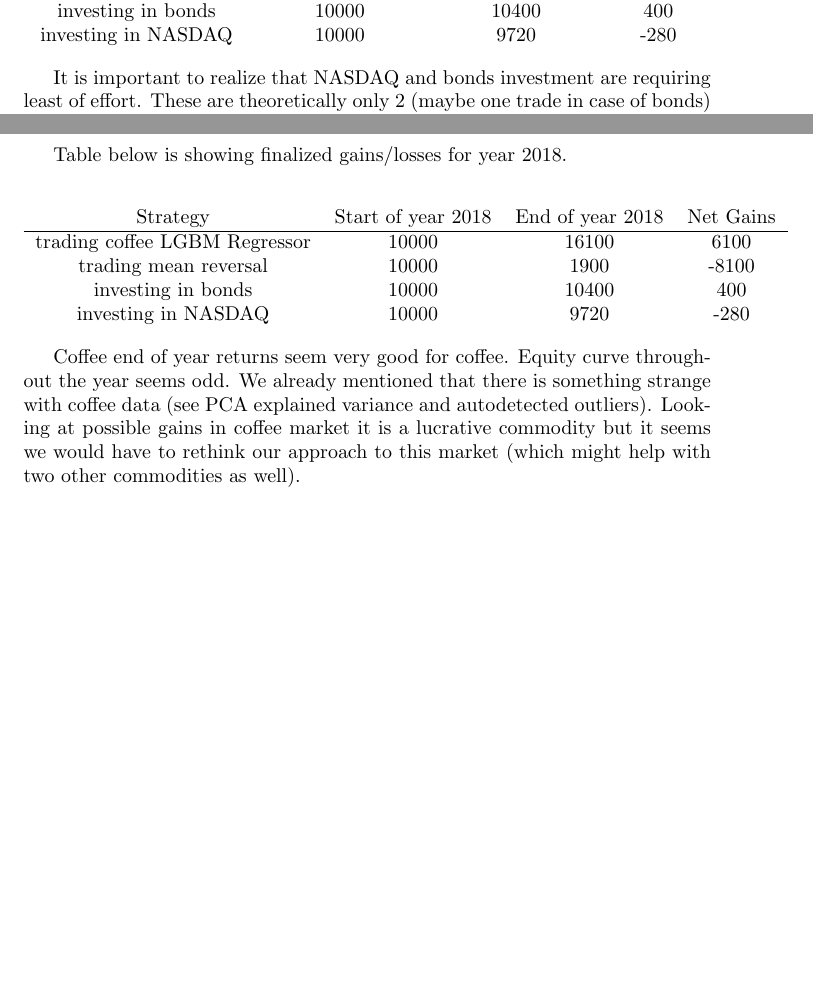
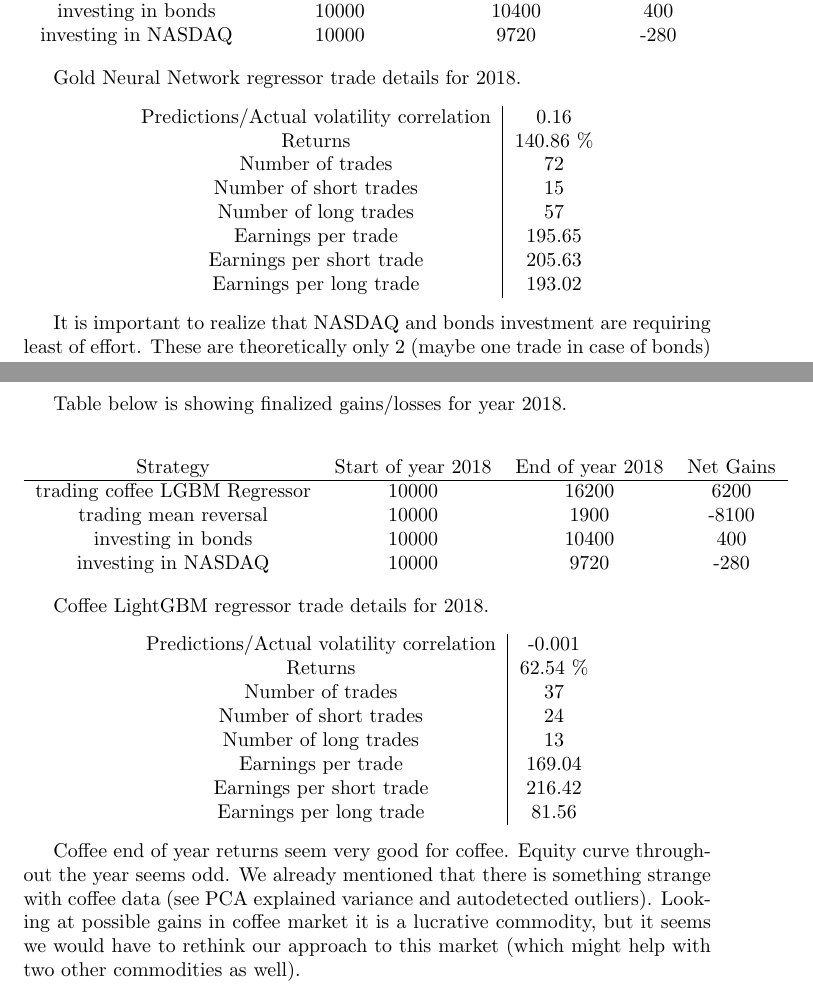
Before and after one commit to IzidoroBaltazar/MachineLearningEngineer, a LaTeX paper (capstone_project/project.tex): two parts of pages 26 and 27 of 28 before the commit and two parts of pages 26 and 28 of 29 after it, joined at a grey line, cut so that both start at the same text, the shorter picture padded with empty space. Compiled offline with pdfLaTeX.

Commit message:
[FEATURE] 3rd submission

```diff
--- a/capstone_project/project.tex
+++ b/capstone_project/project.tex
@@ -690,6 +690,21 @@ Table below is showing finalized gains/losses for year 2018.
         trading mean reversal & 10000 & 14000 & 4000 \\
         investing in bonds & 10000 & 10400 & 400 \\
         investing in NASDAQ & 10000 & 9720 & -280 \\
+    \end{tabular}
+\end{center}
+
+
+Gold Neural Network regressor trade details for 2018.
+\begin{center}
+    \begin{tabular}{c|c}
+        Predictions/Actual volatility correlation&  0.16\\
+        Returns & 140.86 \%\\
+        Number of trades&  72\\
+        Number of short trades&  15\\
+        Number of long trades&  57\\
+        Earnings per trade&  195.65\\
+        Earnings per short trade&  205.63\\
+        Earnings per long trade&  193.02\\
     \end{tabular}
 \end{center}
 
@@ -747,16 +776,30 @@ Table below is showing finalized gains/losses for year 2018.
     \begin{tabular}{cccc}
         Strategy & Start of year 2018 & End of year 2018 & Net Gains \\
         \hline
-        trading coffee LGBM Regressor & 10000 & 16100 & 6100 \\
+        trading coffee LGBM Regressor & 10000 & 16200 & 6200 \\
         trading mean reversal & 10000 & 1900 & -8100 \\
         investing in bonds & 10000 & 10400 & 400 \\
         investing in NASDAQ & 10000 & 9720 & -280 \\
     \end{tabular}
 \end{center}
 
+Coffee LightGBM regressor trade details for 2018.
+\begin{center}
+    \begin{tabular}{c|c}
+        Predictions/Actual volatility correlation&  -0.001\\
+        Returns & 62.54 \%\\
+        Number of trades&  37\\
+        Number of short trades&  24\\
+        Number of long trades&  13\\
+        Earnings per trade&  169.04\\
+        Earnings per short trade&  216.42\\
+        Earnings per long trade&  81.56\\
+    \end{tabular}
+\end{center}
+
 Coffee end of year returns seem very good for coffee. Equity curve throughout the year seems odd.
 We already mentioned that there is something strange with coffee data (see PCA explained variance and autodetected outliers).
-Looking at possible gains in coffee market it is a lucrative commodity but it seems we would have
+Looking at possible gains in coffee market it is a lucrative commodity, but it seems we would have
 to rethink our approach to this market (which might help with two other commodities as well).
 
 \section{Conclusion}
```
Also changed, not shown: capstone_project/project.pdf, capstone_project/project.tex (30 more changed lines).
